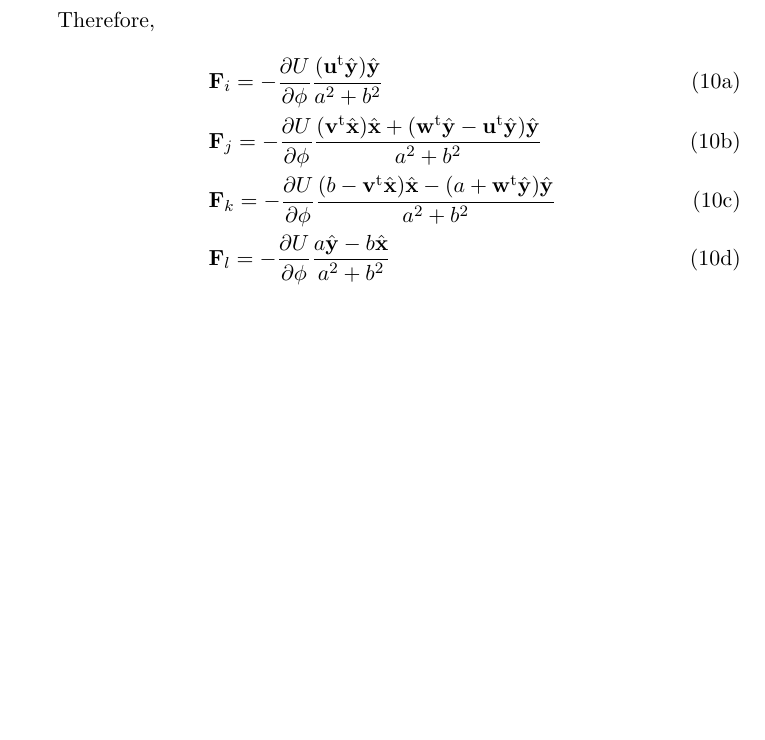
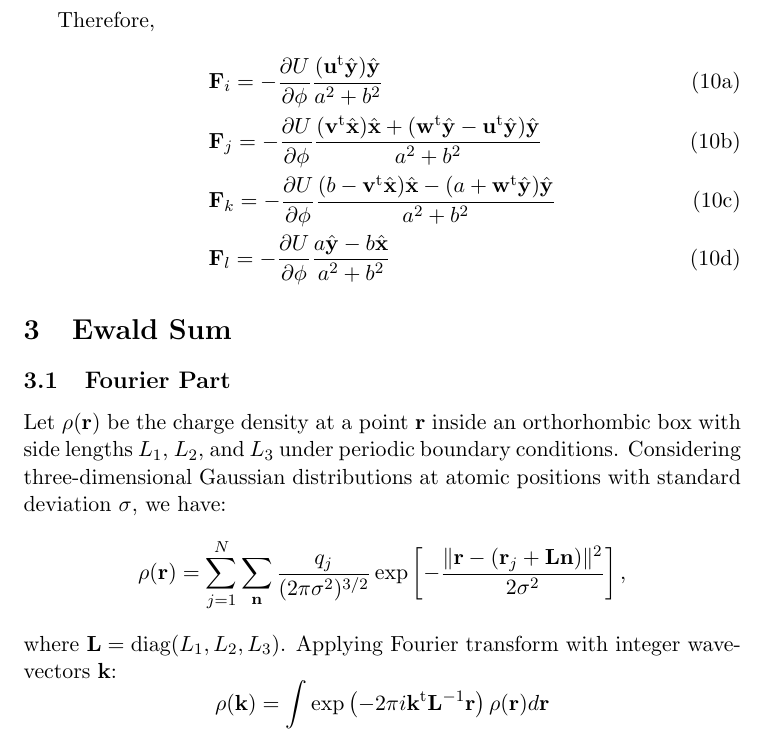
Before and after one commit to atoms-ufrj/EmDee, a LaTeX document (equations/emdee.tex): part of page 4 of 4, cut so that both start at the same text, the shorter picture padded with empty space. Compiled offline with pdfLaTeX.

Commit message:
Preparation for introducing Ewald summation

```diff
--- a/equations/emdee.tex
+++ b/equations/emdee.tex
@@ -148,4 +148,17 @@ Therefore,
 \end{align}
 \end{subequations}
 
+\section{Ewald Sum}
+
+\subsection{Fourier Part}
+
+Let $\rho(\vt r)$ be the charge density at a point $\vt r$ inside an orthorhombic box with side lengths $L_1$, $L_2$, and $L_3$ under periodic boundary conditions. Considering three-dimensional Gaussian distributions at atomic positions with standard deviation $\sigma$, we have:
+\begin{equation*}
+\rho(\vt r) = \sum_{j=1}^N \sum_{\vt n} \frac{q_j}{(2\pi\sigma^2)^{3/2}}\exp\left[-\frac{\|\vt r - (\vt r_j + \mt L\vt n)\|^2}{2\sigma^2}\right],
+\end{equation*}
+where $\mt L = \text{diag}(L_1,L_2,L_3)$. Applying Fourier transform with integer wave-vectors $\vt k$:
+\begin{equation*}
+\rho(\vt k) = \int \exp\left(-2\pi i \tr{\vt k} {\mt L}^{-1}{\vt r} \right) \rho(\vt r) d\vt r
+\end{equation*}
+
 \end{document}
```
Also changed, not shown: Makefile, 7 other files.
